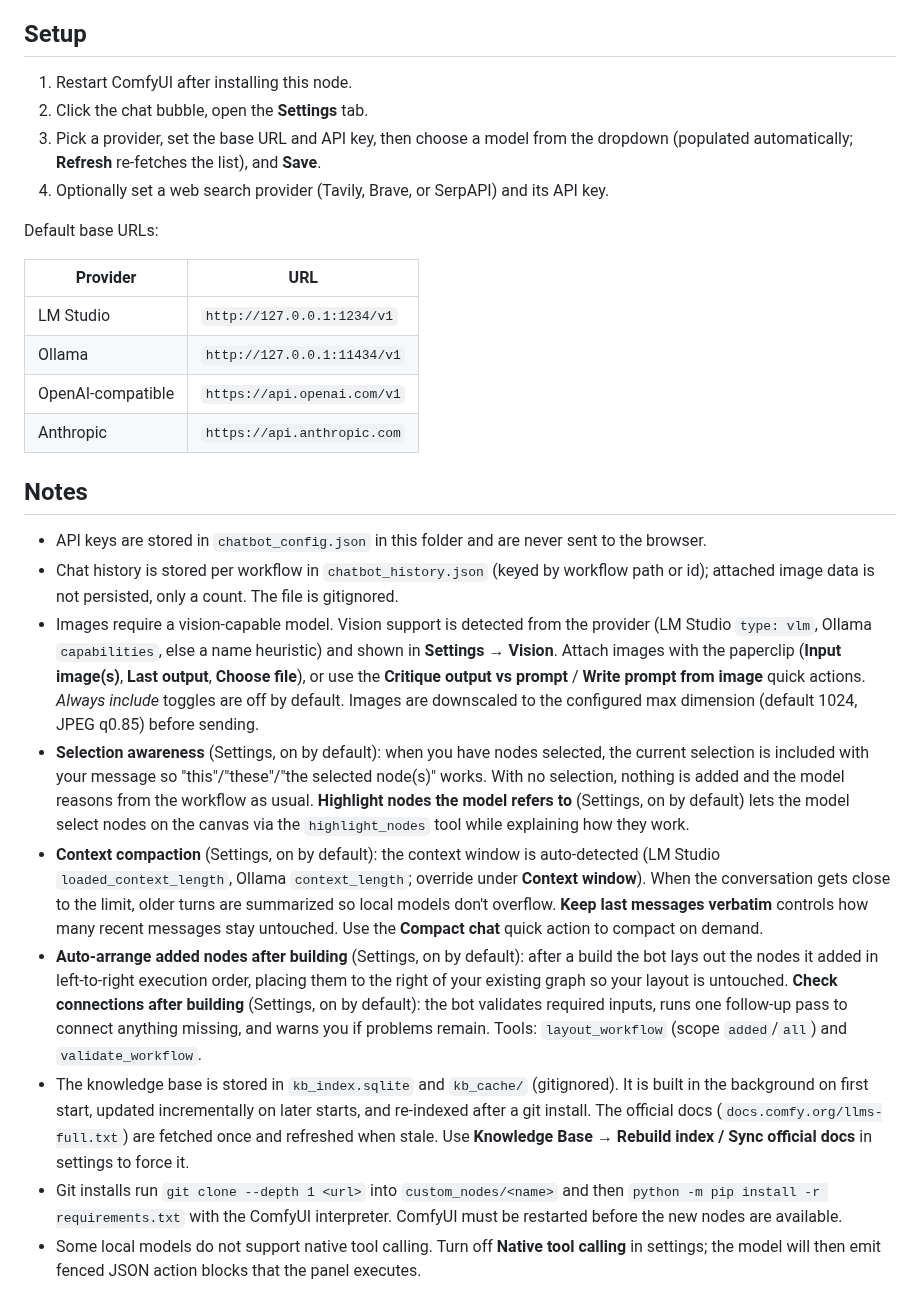
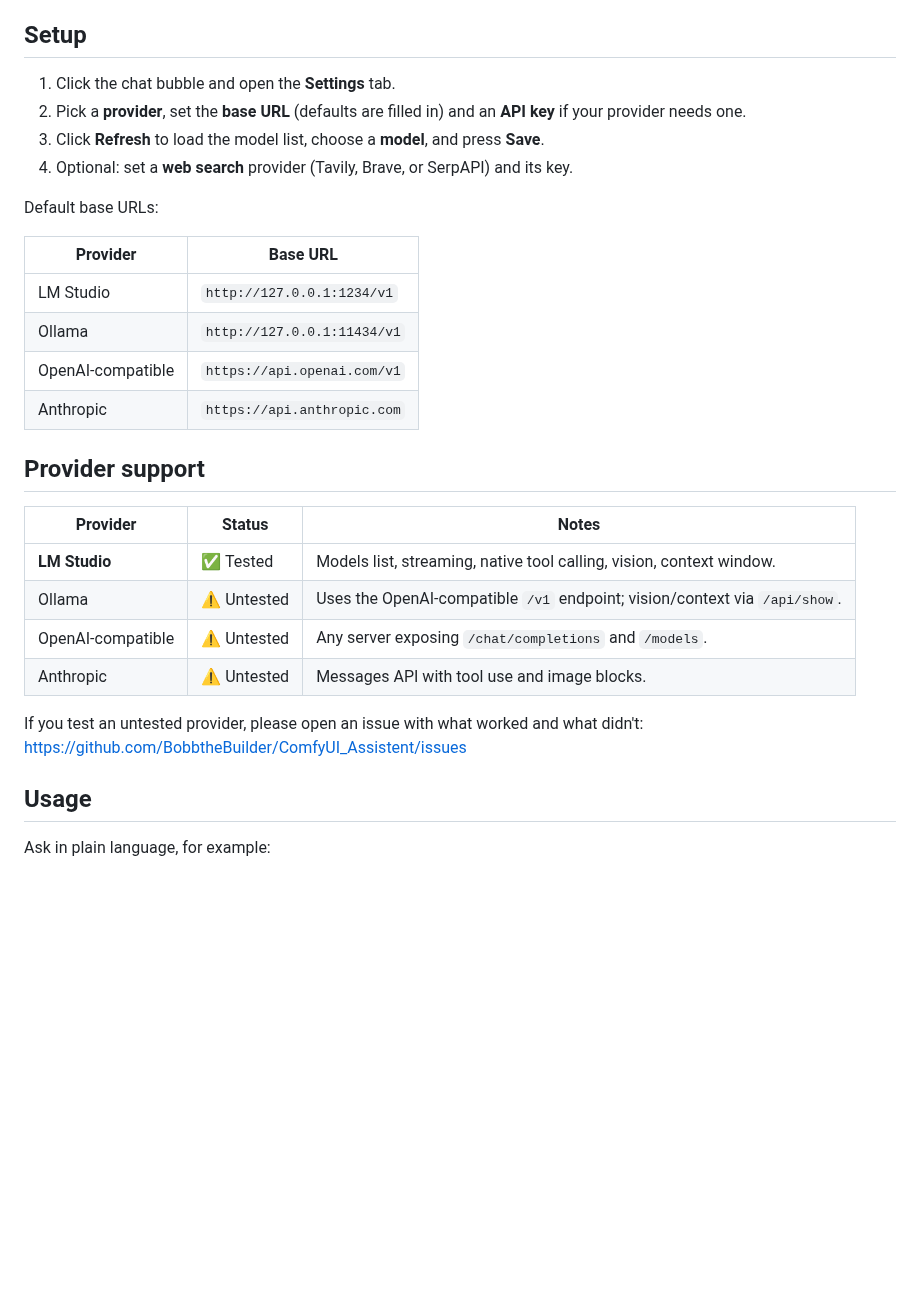
Before and after one commit to BobbtheBuilder/ComfyUI_Assistant, a Markdown page: README.md, the part around one of its changes. GitHub-like rendering; blank space fills up the shorter version.

```diff
--- a/README.md
+++ b/README.md
@@ -32,54 +118,34 @@ A floating, draggable chat assistant embedded in the ComfyUI graph editor.
 
 ## Setup
 
-1. Restart ComfyUI after installing this node.
-2. Click the chat bubble, open the **Settings** tab.
-3. Pick a provider, set the base URL and API key, then choose a model from the dropdown
-   (populated automatically; **Refresh** re-fetches the list), and **Save**.
-4. Optionally set a web search provider (Tavily, Brave, or SerpAPI) and its API key.
+1. Click the chat bubble and open the **Settings** tab.
+2. Pick a **provider**, set the **base URL** (defaults are filled in) and an **API key** if your
+   provider needs one.
+3. Click **Refresh** to load the model list, choose a **model**, and press **Save**.
+4. Optional: set a **web search** provider (Tavily, Brave, or SerpAPI) and its key.
 
 Default base URLs:
 
-| Provider | URL |
+| Provider | Base URL |
 | --- | --- |
 | LM Studio | `http://127.0.0.1:1234/v1` |
 | Ollama | `http://127.0.0.1:11434/v1` |
 | OpenAI-compatible | `https://api.openai.com/v1` |
 | Anthropic | `https://api.anthropic.com` |
 
-## Notes
+## Provider support
 
-- API keys are stored in `chatbot_config.json` in this folder and are never sent to the browser.
-- Chat history is stored per workflow in `chatbot_history.json` (keyed by workflow path or id);
-  attached image data is not persisted, only a count. The file is gitignored.
-- Images require a vision-capable model. Vision support is detected from the provider (LM Studio
-  `type: vlm`, Ollama `capabilities`, else a name heuristic) and shown in **Settings → Vision**.
-  Attach images with the paperclip (**Input image(s)**, **Last output**, **Choose file**), or use
-  the **Critique output vs prompt** / **Write prompt from image** quick actions. *Always include*
-  toggles are off by default. Images are downscaled to the configured max dimension (default 1024,
-  JPEG q0.85) before sending.
-- **Selection awareness** (Settings, on by default): when you have nodes selected, the current
-  selection is included with your message so "this"/"these"/"the selected node(s)" works. With no
-  selection, nothing is added and the model reasons from the workflow as usual. **Highlight nodes
-  the model refers to** (Settings, on by default) lets the model select nodes on the canvas via the
-  `highlight_nodes` tool while explaining how they work.
-- **Context compaction** (Settings, on by default): the context window is auto-detected (LM Studio
-  `loaded_context_length`, Ollama `context_length`; override under **Context window**). When the
-  conversation gets close to the limit, older turns are summarized so local models don't overflow.
-  **Keep last messages verbatim** controls how many recent messages stay untouched. Use the
-  **Compact chat** quick action to compact on demand.
-- **Auto-arrange added nodes after building** (Settings, on by default): after a build the bot lays
-  out the nodes it added in left-to-right execution order, placing them to the right of your
-  existing graph so your layout is untouched. **Check connections after building** (Settings, on by
-  default): the bot validates required inputs, runs one follow-up pass to connect anything missing,
-  and warns you if problems remain. Tools: `layout_workflow` (scope `added`/`all`) and
-  `validate_workflow`.
-- The knowledge base is stored in `kb_index.sqlite` and `kb_cache/` (gitignored). It is built in
-  the background on first start, updated incrementally on later starts, and re-indexed after a git
-  install. The official docs (`docs.comfy.org/llms-full.txt`) are fetched once and refreshed when
-  stale. Use **Knowledge Base → Rebuild index / Sync official docs** in settings to force it.
-- Git installs run `git clone --depth 1 <url>` into `custom_nodes/<name>` and then
-  `python -m pip install -r requirements.txt` with the ComfyUI interpreter. ComfyUI must be
-  restarted before the new nodes are available.
-- Some local models do not support native tool calling. Turn off **Native tool calling** in
-  settings; the model will then emit fenced JSON action blocks that the panel executes.
+| Provider | Status | Notes |
+| --- | --- | --- |
+| **LM Studio** | ✅ Tested | Models list, streaming, native tool calling, vision, context window. |
+| Ollama | ⚠️ Untested | Uses the OpenAI-compatible `/v1` endpoint; vision/context via `/api/show`. |
+| OpenAI-compatible | ⚠️ Untested | Any server exposing `/chat/completions` and `/models`. |
+| Anthropic | ⚠️ Untested | Messages API with tool use and image blocks. |
+
+If you test an untested provider, please open an issue with what worked and what didn't:
+https://github.com/BobbtheBuilder/ComfyUI_Assistent/issues
+
+## Usage
+
+Ask in plain language, for example:
+
```
Also changed, not shown: other parts of README.md (+206 -26 lines), Assistent.jpg (added), 9 other files.
